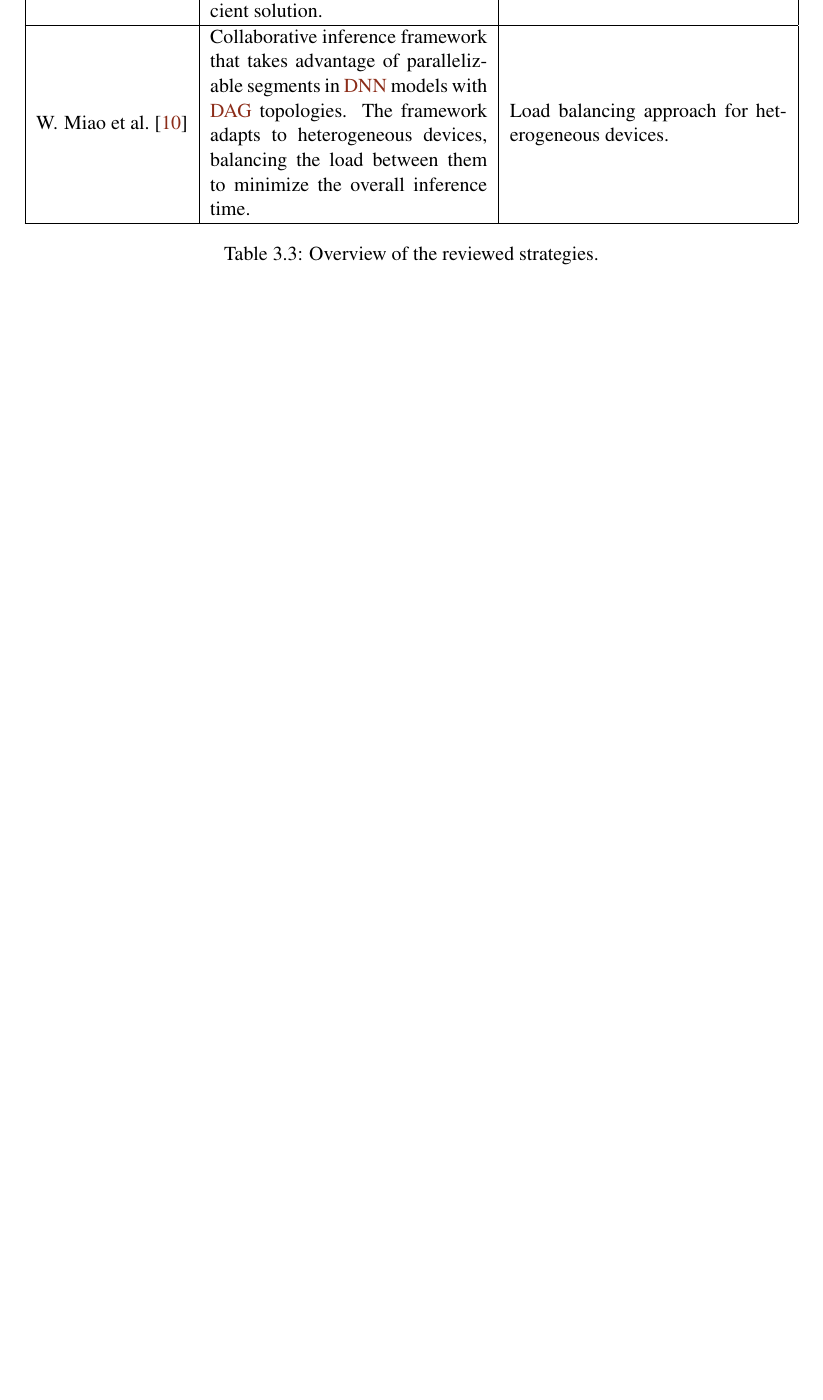
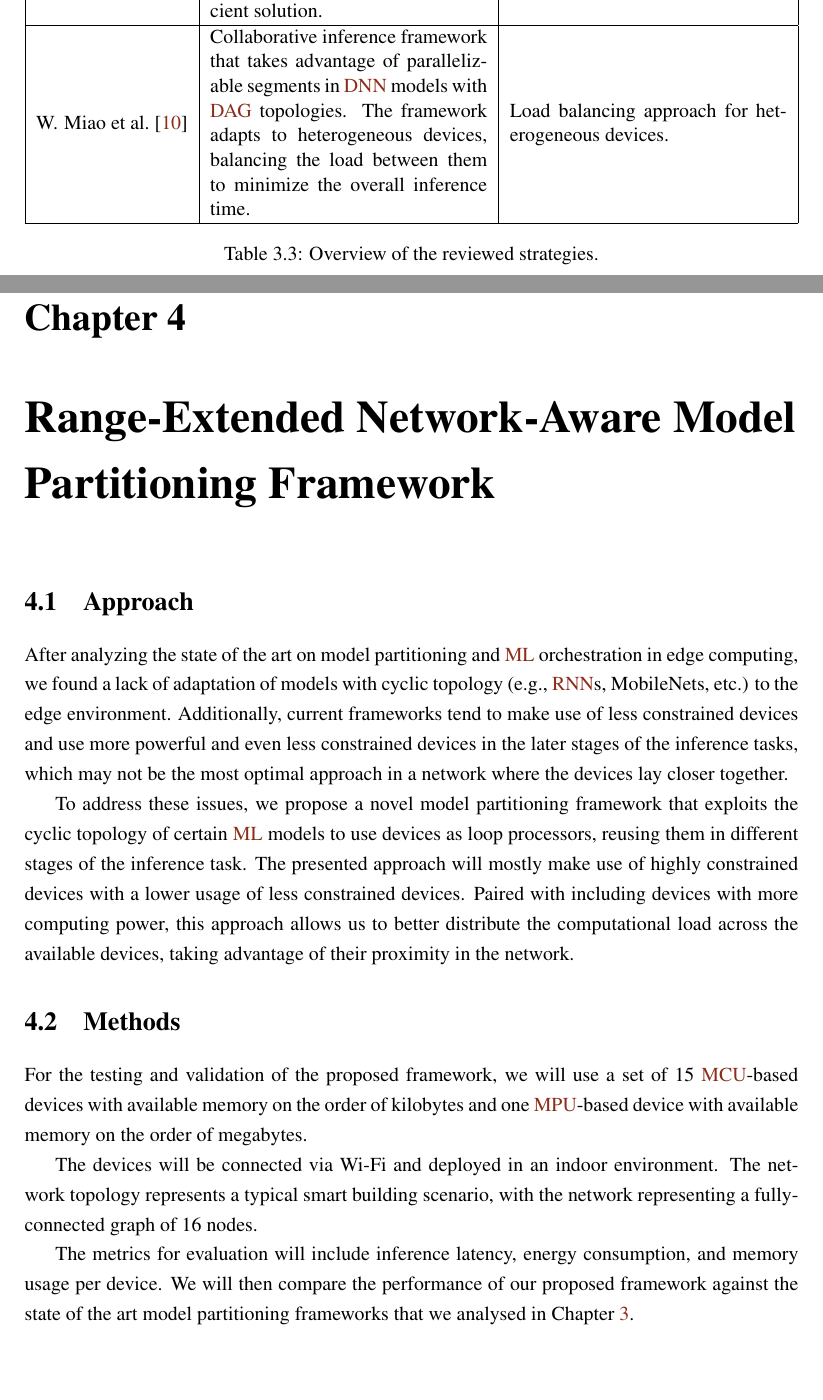
Before and after one commit to tomasvicente3/feup-diss, a LaTeX thesis (document/main.tex, which reads document/body/chapter4.tex): part of page 18 of 20 before the commit and two parts of pages 18 and 19 of 23 after it, the two joined at a grey line, cut so that both start at the same text, the shorter picture padded with empty space. Compiled offline with pdfLaTeX.

Commit message:
'your approach' first iteration d4 - 31st jan delivery

```diff
--- /dev/null
+++ b/document/body/chapter4.tex
@@ -0,0 +1,35 @@
+\chapter{Range-Extended Network-Aware Model Partitioning Framework} \label{chap:ch4}
+
+\section{Approach} \label{sec:se41}
+
+After analyzing the state of the art on model partitioning and \ac{ML}
+orchestration in edge computing, we found a lack of adaptation of models
+with cyclic topology (e.g., \acp{RNN}, MobileNets, etc.) to the edge
+environment. Additionally, current frameworks tend to make use of less
+constrained devices and use more powerful and even less constrained
+devices in the later stages of the inference tasks, which may not be the
+most optimal approach in a network where the devices lay closer together.
+
+To address these issues, we propose a novel model partitioning framework that
+exploits the cyclic topology of certain \ac{ML} models to use devices as
+loop processors, reusing them in different stages of the inference task.
+The presented approach will mostly make use of highly constrained devices with a
+lower usage of less constrained devices. Paired with including devices with more
+computing power, this approach allows us to better distribute the computational
+load across the available devices, taking advantage of their proximity in the
+network.
+
+\section{Methods} \label{sec:se42}
+
+For the testing and validation of the proposed framework, we will use a set of
+15 \ac{MCU}-based devices with available memory on the order of kilobytes and one
+\ac{MPU}-based device with available memory on the order of megabytes.
+
+The devices will be connected via Wi-Fi and deployed in an
+indoor environment. The network topology represents a typical smart building
+scenario, with the network representing a fully-connected graph of 16 nodes.
+
+The metrics for evaluation will include inference latency, energy consumption, and
+memory usage per device. We will then compare the performance of our proposed
+framework against the state of the art model partitioning frameworks that we
+analysed in Chapter \ref{chap:ch3}.
```
Also changed, not shown: document/main.tex (+1 -0 lines), document/body/chapter4.tex (62 more changed lines).
